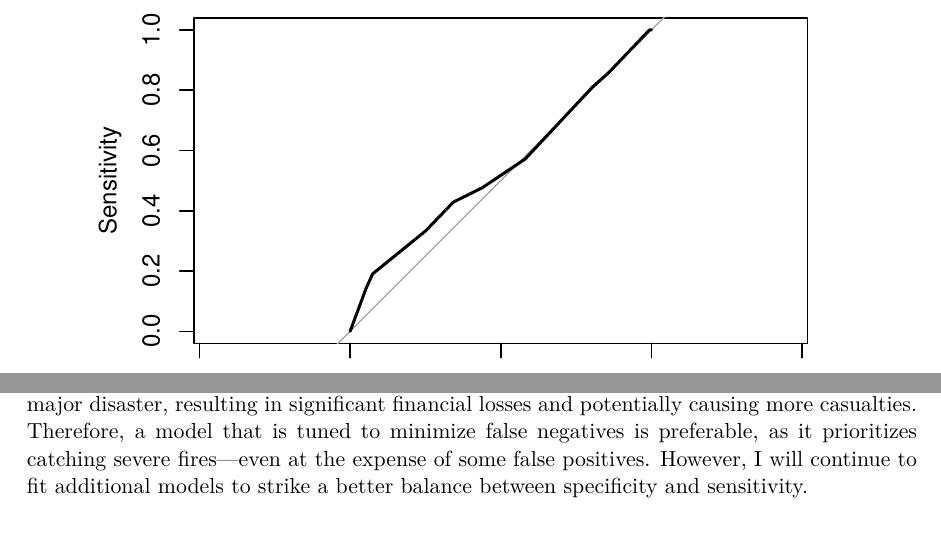
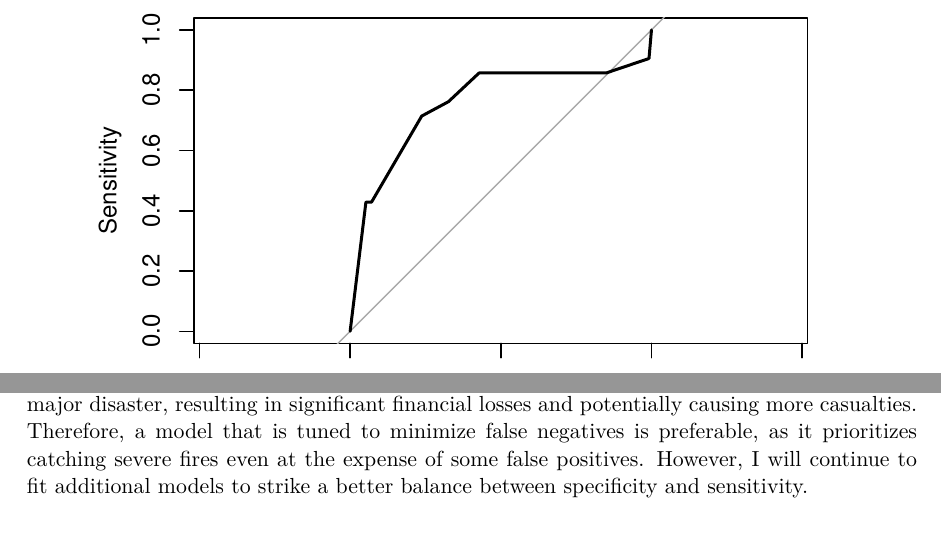
Before and after one commit to MaggieZ111119/TFS_Toronto_Fire_Incident, a Quarto document (paper/paper.qmd): two parts of pages 18 and 21 of 41, joined at a grey line, cut so that both start at the same text. The pictures show the output file paper/paper.pdf that the author committed with the source.

Commit message:
fix discussion

```diff
--- a/paper/paper.qmd
+++ b/paper/paper.qmd
@@ -996,7 +996,7 @@ ggplot(sprinkler_system_data_filtered, aes(x = sprinkler_system_presence, fill =
 
 From the ROC curve, we can tell that it minimizes false negatives more in focus. Putting back into our context of fire severity production, It would be less harmful to tolerate some false positives ( over-predicting the severity of fire); in order not to miss any positive cases (when real severe fire incidents came).
 
-In fact, the cost of missing high-severity fires is far greater than the cost of false positives. While false positives may lead to overreaction, failing to detect a severe fire could escalate into a major disaster, resulting in significant financial losses and potentially causing more casualties. Therefore, a model that is tuned to minimize false negatives is preferable, as it prioritizes catching severe fires—even at the expense of some false positives. However, I will continue to fit additional models to strike a better balance between specificity and sensitivity.
+In fact, the cost of missing high-severity fires is far greater than the cost of false positives. While false positives may lead to overreaction, failing to detect a severe fire could escalate into a major disaster, resulting in significant financial losses and potentially causing more casualties. Therefore, a model that is tuned to minimize false negatives is preferable, as it prioritizes catching severe fires even at the expense of some false positives. However, I will continue to fit additional models to strike a better balance between specificity and sensitivity.
 
 ## Limitations and Biases in the Data {#sec-second-point}
 
```
Also changed, not shown: paper/paper.pdf, paper/paper.qmd (2 more changed lines).
